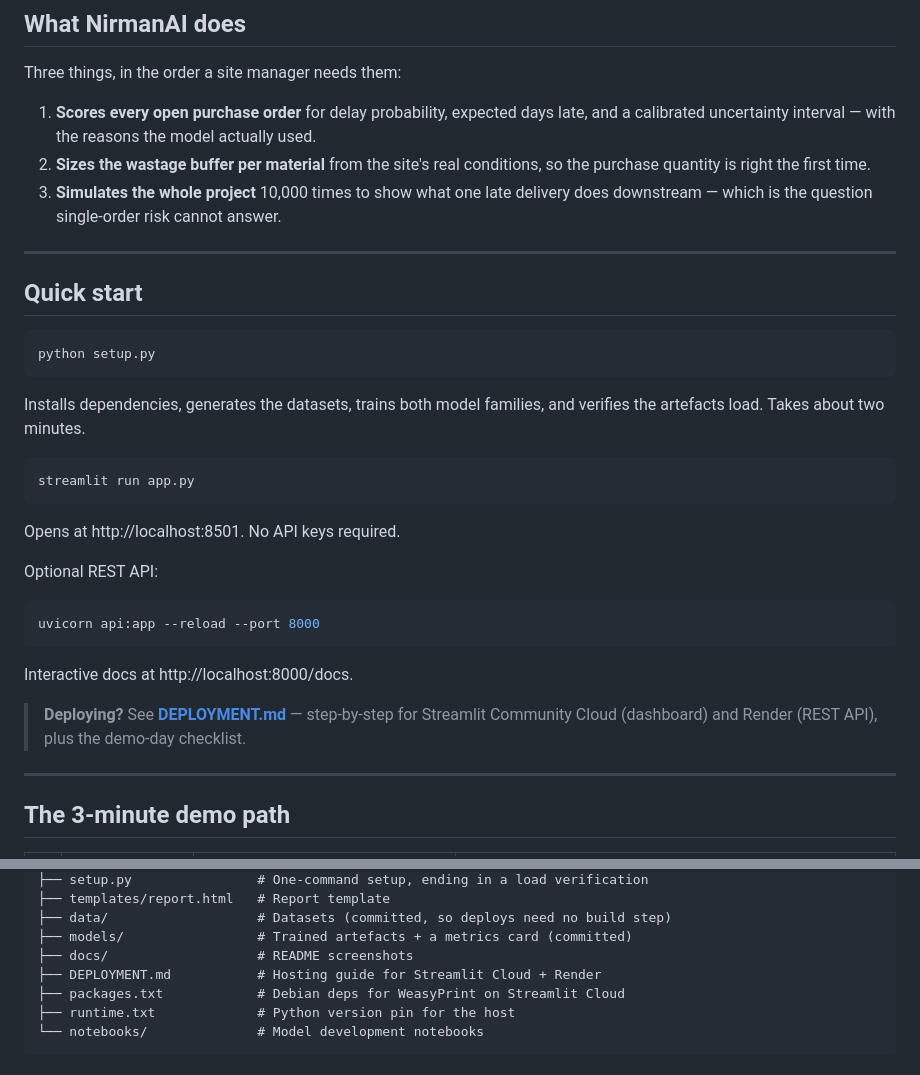
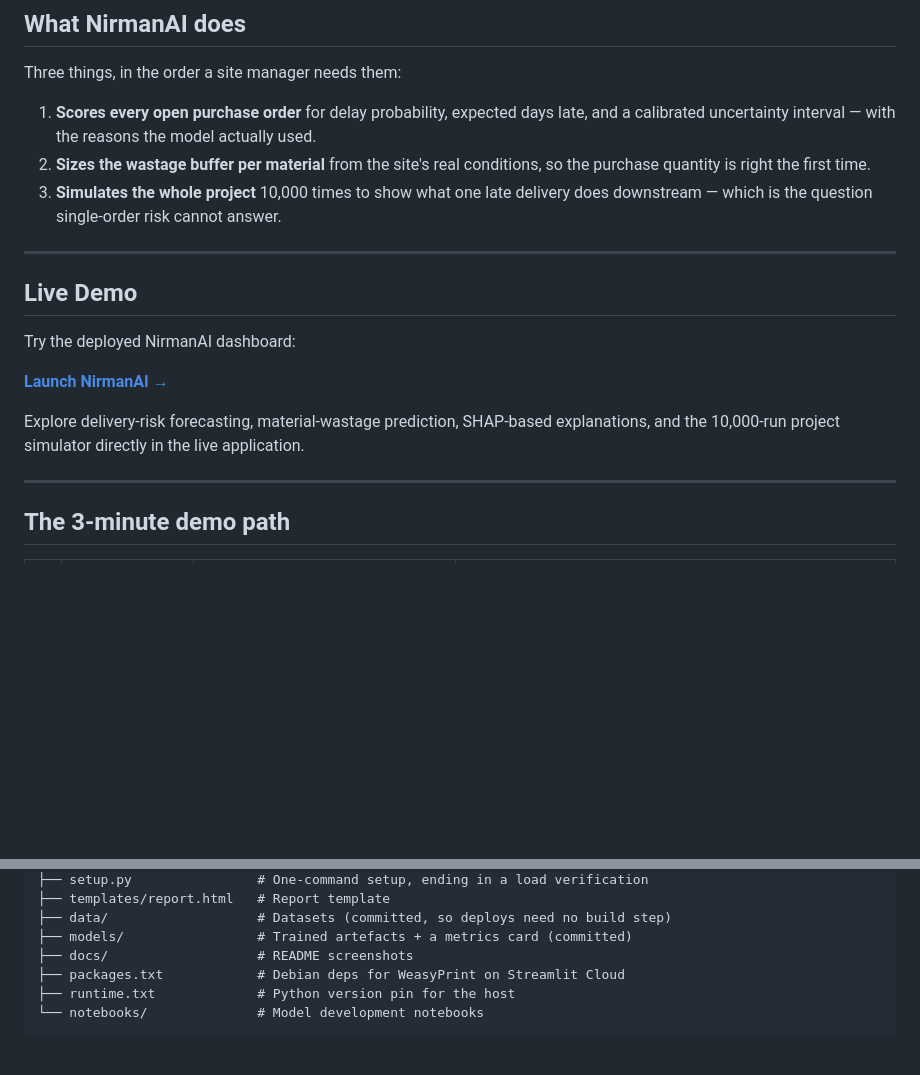
Before and after one commit to Abhishekdhama/NirmanAI, a Markdown page: README.md, 2 parts joined by grey strips. Drawn GitHub-style; blank space fills up the shorter version.

````diff
--- a/README.md
+++ b/README.md
@@ -42,31 +46,13 @@ Three things, in the order a site manager needs them:
 3. **Simulates the whole project** 10,000 times to show what one late delivery does downstream — which is the question single-order risk cannot answer.
 
 ---
+##  Live Demo
 
-## Quick start
+Try the deployed NirmanAI dashboard:
 
-```bash
-python setup.py
-```
+**[Launch NirmanAI →](https://nirman-ai.streamlit.app/)**
 
-Installs dependencies, generates the datasets, trains both model families, and verifies the artefacts load. Takes about two minutes.
-
-```bash
-streamlit run app.py
-```
-
-Opens at http://localhost:8501. No API keys required.
-
-Optional REST API:
-
-```bash
-uvicorn api:app --reload --port 8000
-```
-
-Interactive docs at http://localhost:8000/docs.
-
-> **Deploying?** See **[DEPLOYMENT.md](DEPLOYMENT.md)** — step-by-step for Streamlit
-> Community Cloud (dashboard) and Render (REST API), plus the demo-day checklist.
+Explore delivery-risk forecasting, material-wastage prediction, SHAP-based explanations, and the 10,000-run project simulator directly in the live application.
 
 ---
 
@@ -202,7 +188,6 @@ nirmanai/
 ├── data/                   # Datasets (committed, so deploys need no build step)
 ├── models/                 # Trained artefacts + a metrics card (committed)
 ├── docs/                   # README screenshots
-├── DEPLOYMENT.md           # Hosting guide for Streamlit Cloud + Render
 ├── packages.txt            # Debian deps for WeasyPrint on Streamlit Cloud
 ├── runtime.txt             # Python version pin for the host
 └── notebooks/              # Model development notebooks
````
Also changed, not shown: other parts of README.md (+4 -0 lines).
